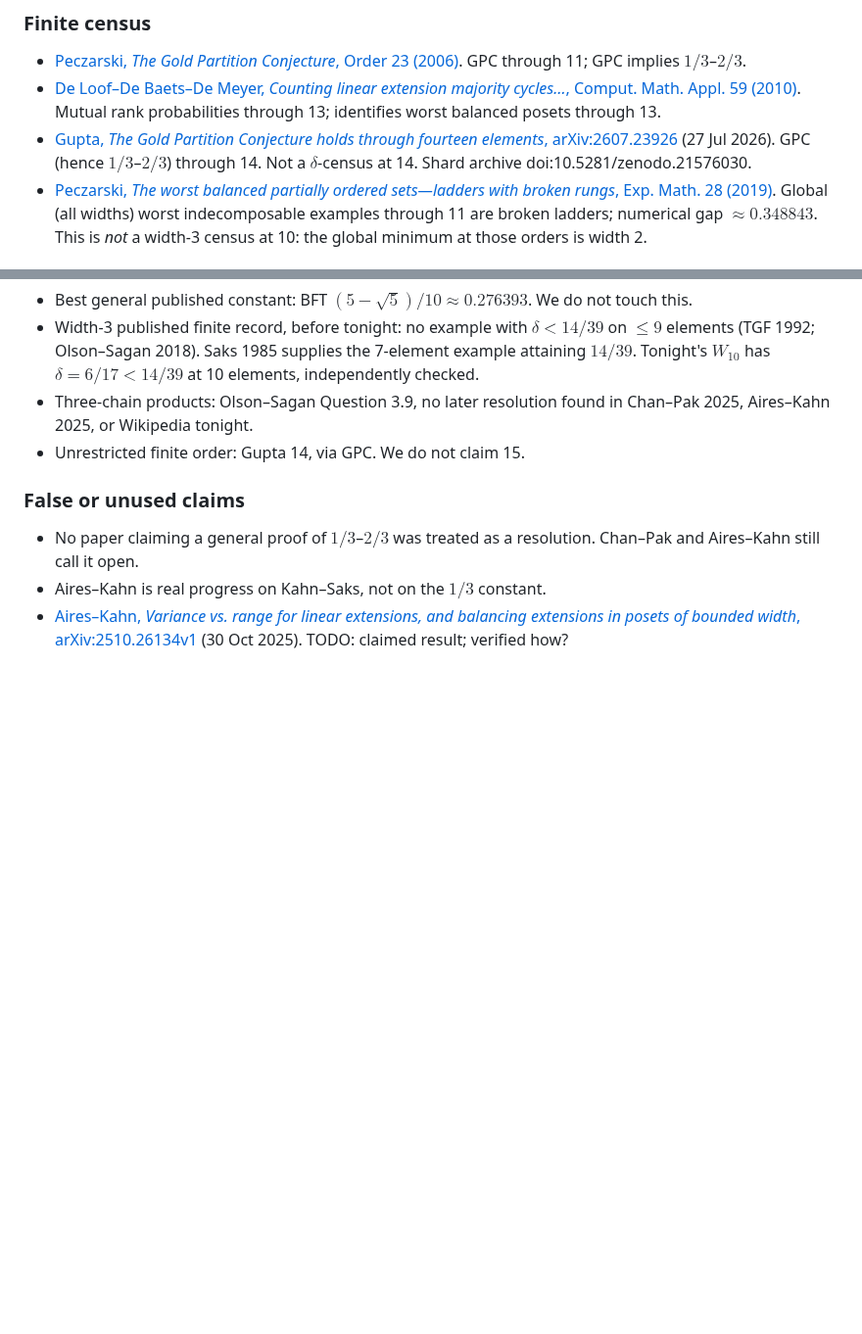
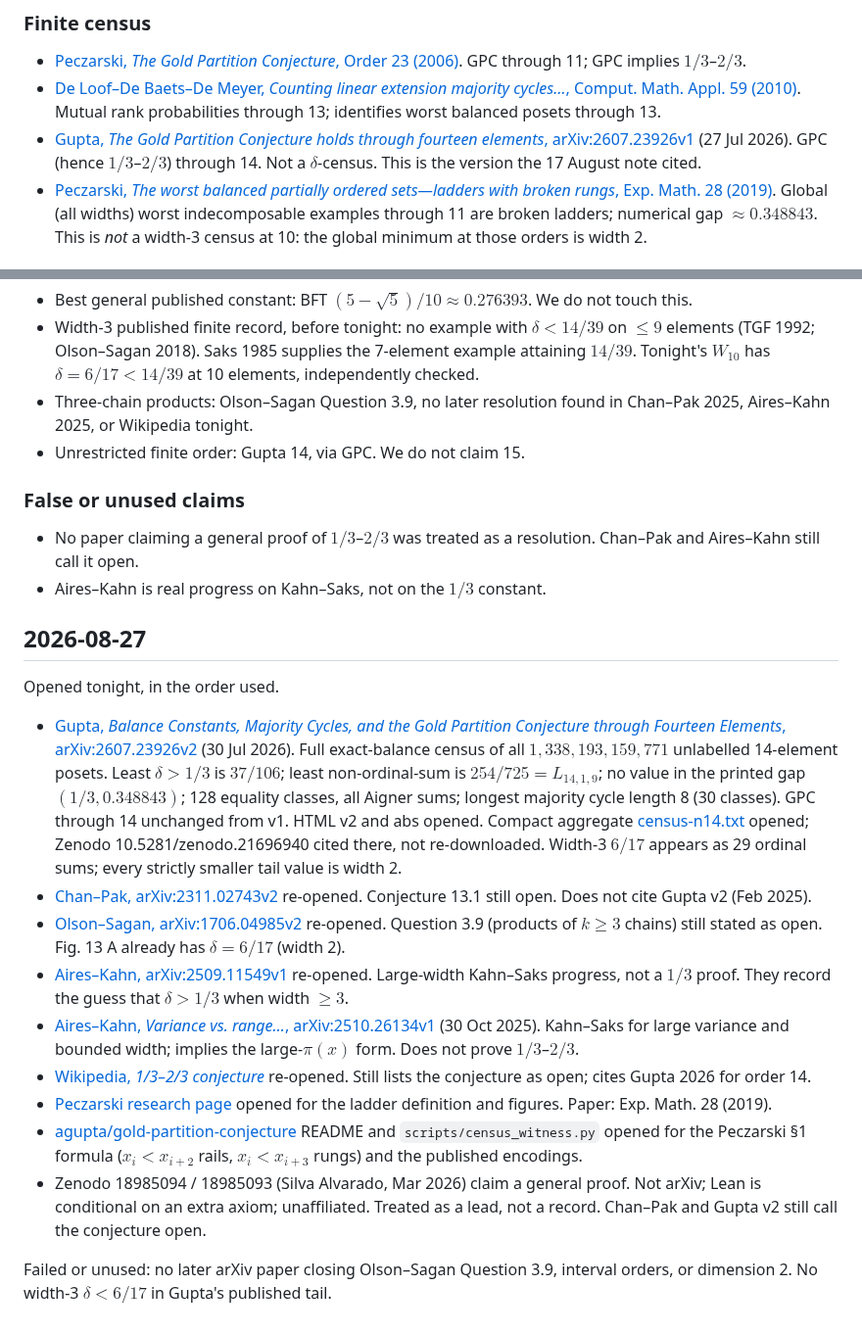
Before and after one commit to wustep/maths, a Markdown page: problems/one-third-two-thirds/RESEARCH.md, 2 parts joined by grey strips. Shown at 98% size. Rendered like a GitHub page; blank space fills up the shorter version.

Commit message:
Log the 2026-08-27 Gupta v2 and Aires–Kahn fetches
Record the URLs opened this session, including the v2 census
aggregate and the non-arXiv Zenodo claims that are not the record.

Co-authored-by: Stephen Wu <wustep@users.noreply.github.com>

```diff
--- a/problems/one-third-two-thirds/RESEARCH.md
+++ b/problems/one-third-two-thirds/RESEARCH.md
@@ -15,7 +15,7 @@ Fetched and read tonight, in the order used.
 
 - [Peczarski, *The Gold Partition Conjecture*, Order 23 (2006)](https://doi.org/10.1007/s11083-006-9033-1). GPC through 11; GPC implies $1/3$–$2/3$.
 - [De Loof–De Baets–De Meyer, *Counting linear extension majority cycles…*, Comput. Math. Appl. 59 (2010)](https://doi.org/10.1016/j.camwa.2009.12.021). Mutual rank probabilities through 13; identifies worst balanced posets through 13.
-- [Gupta, *The Gold Partition Conjecture holds through fourteen elements*, arXiv:2607.23926](https://arxiv.org/abs/2607.23926) (27 Jul 2026). GPC (hence $1/3$–$2/3$) through 14. Not a $\delta$-census at 14. Shard archive doi:10.5281/zenodo.21576030.
+- [Gupta, *The Gold Partition Conjecture holds through fourteen elements*, arXiv:2607.23926v1](https://arxiv.org/abs/2607.23926v1) (27 Jul 2026). GPC (hence $1/3$–$2/3$) through 14. Not a $\delta$-census. This is the version the 17 August note cited.
 - [Peczarski, *The worst balanced partially ordered sets—ladders with broken rungs*, Exp. Math. 28 (2019)](https://doi.org/10.1080/10586458.2017.1368050). Global (all widths) worst indecomposable examples through 11 are broken ladders; numerical gap $\approx 0.348843$. This is *not* a width-3 census at 10: the global minimum at those orders is width 2.
 
 ### Structural theorems used tonight
@@ -41,4 +41,19 @@ Fetched and read tonight, in the order used.
 
 - No paper claiming a general proof of $1/3$–$2/3$ was treated as a resolution. Chan–Pak and Aires–Kahn still call it open.
 - Aires–Kahn is real progress on Kahn–Saks, not on the $1/3$ constant.
-- [Aires–Kahn, *Variance vs. range for linear extensions, and balancing extensions in posets of bounded width*, arXiv:2510.26134v1](https://arxiv.org/abs/2510.26134) (30 Oct 2025). TODO: claimed result; verified how?
+
+## 2026-08-27
+
+Opened tonight, in the order used.
+
+- [Gupta, *Balance Constants, Majority Cycles, and the Gold Partition Conjecture through Fourteen Elements*, arXiv:2607.23926v2](https://arxiv.org/abs/2607.23926) (30 Jul 2026). Full exact-balance census of all $1{,}338{,}193{,}159{,}771$ unlabelled 14-element posets. Least $\delta>1/3$ is $37/106$; least non-ordinal-sum is $254/725=L_{14,1,9}$; no value in the printed gap $(1/3,0.348843)$; 128 equality classes, all Aigner sums; longest majority cycle length 8 (30 classes). GPC through 14 unchanged from v1. HTML v2 and abs opened. Compact aggregate [census-n14.txt](https://github.com/agupta/gold-partition-conjecture/blob/main/data/census-n14.txt) opened; Zenodo 10.5281/zenodo.21696940 cited there, not re-downloaded. Width-3 $6/17$ appears as 29 ordinal sums; every strictly smaller tail value is width 2.
+- [Chan–Pak, arXiv:2311.02743v2](https://arxiv.org/abs/2311.02743) re-opened. Conjecture 13.1 still open. Does not cite Gupta v2 (Feb 2025).
+- [Olson–Sagan, arXiv:1706.04985v2](https://arxiv.org/abs/1706.04985) re-opened. Question 3.9 (products of $k\ge 3$ chains) still stated as open. Fig. 13 A already has $\delta=6/17$ (width 2).
+- [Aires–Kahn, arXiv:2509.11549v1](https://arxiv.org/abs/2509.11549) re-opened. Large-width Kahn–Saks progress, not a $1/3$ proof. They record the guess that $\delta>1/3$ when width $\ge 3$.
+- [Aires–Kahn, *Variance vs. range…*, arXiv:2510.26134v1](https://arxiv.org/abs/2510.26134) (30 Oct 2025). Kahn–Saks for large variance and bounded width; implies the large-$\pi(x)$ form. Does not prove $1/3$–$2/3$.
+- [Wikipedia, *1/3–2/3 conjecture*](https://en.wikipedia.org/wiki/1/3%E2%80%932/3_conjecture) re-opened. Still lists the conjecture as open; cites Gupta 2026 for order 14.
+- [Peczarski research page](https://mimuw.edu.pl/~marpe/research/index.html) opened for the ladder definition and figures. Paper: Exp. Math. 28 (2019).
+- [agupta/gold-partition-conjecture](https://github.com/agupta/gold-partition-conjecture) README and `scripts/census_witness.py` opened for the Peczarski §1 formula ($x_i<x_{i+2}$ rails, $x_i<x_{i+3}$ rungs) and the published encodings.
+- Zenodo 18985094 / 18985093 (Silva Alvarado, Mar 2026) claim a general proof. Not arXiv; Lean is conditional on an extra axiom; unaffiliated. Treated as a lead, not a record. Chan–Pak and Gupta v2 still call the conjecture open.
+
+Failed or unused: no later arXiv paper closing Olson–Sagan Question 3.9, interval orders, or dimension 2. No width-3 $\delta<6/17$ in Gupta's published tail.
```
